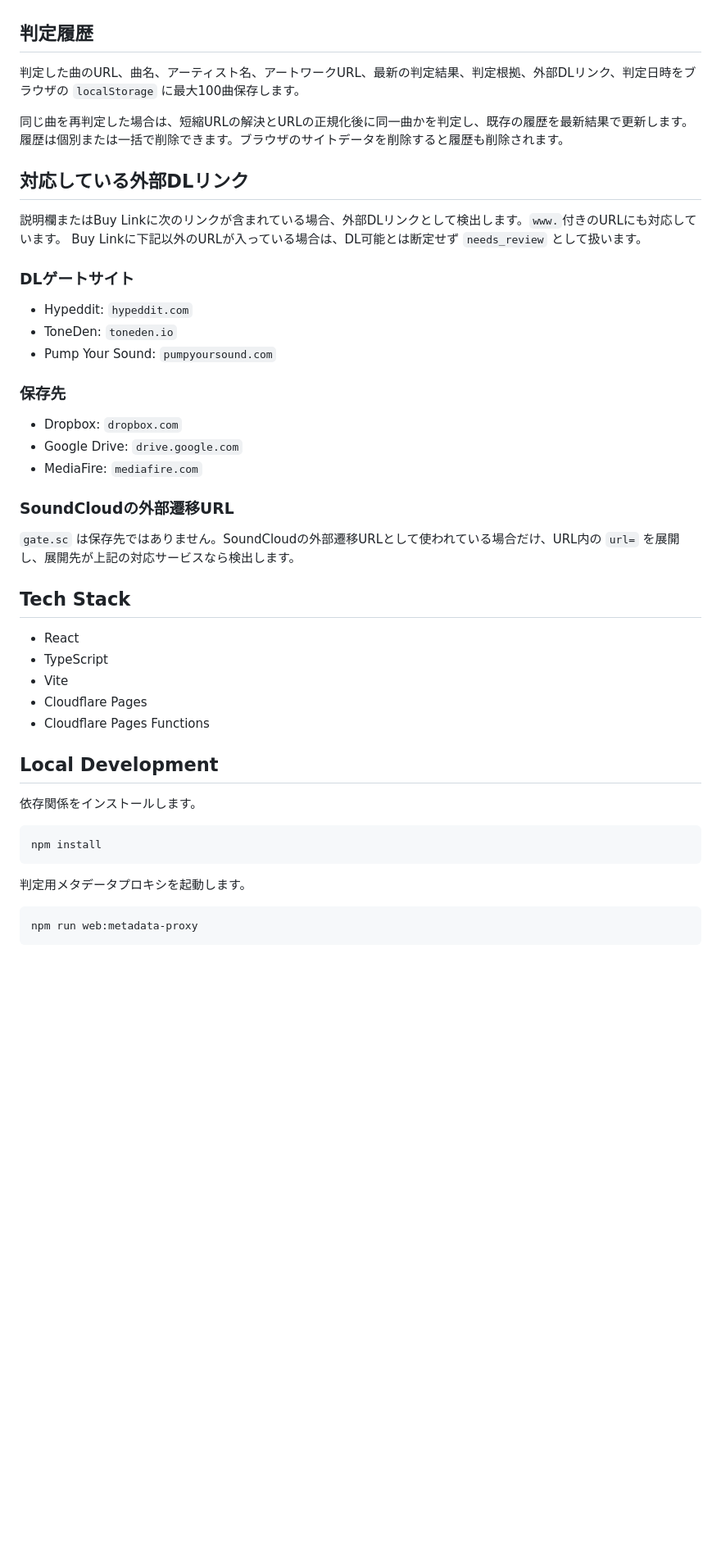
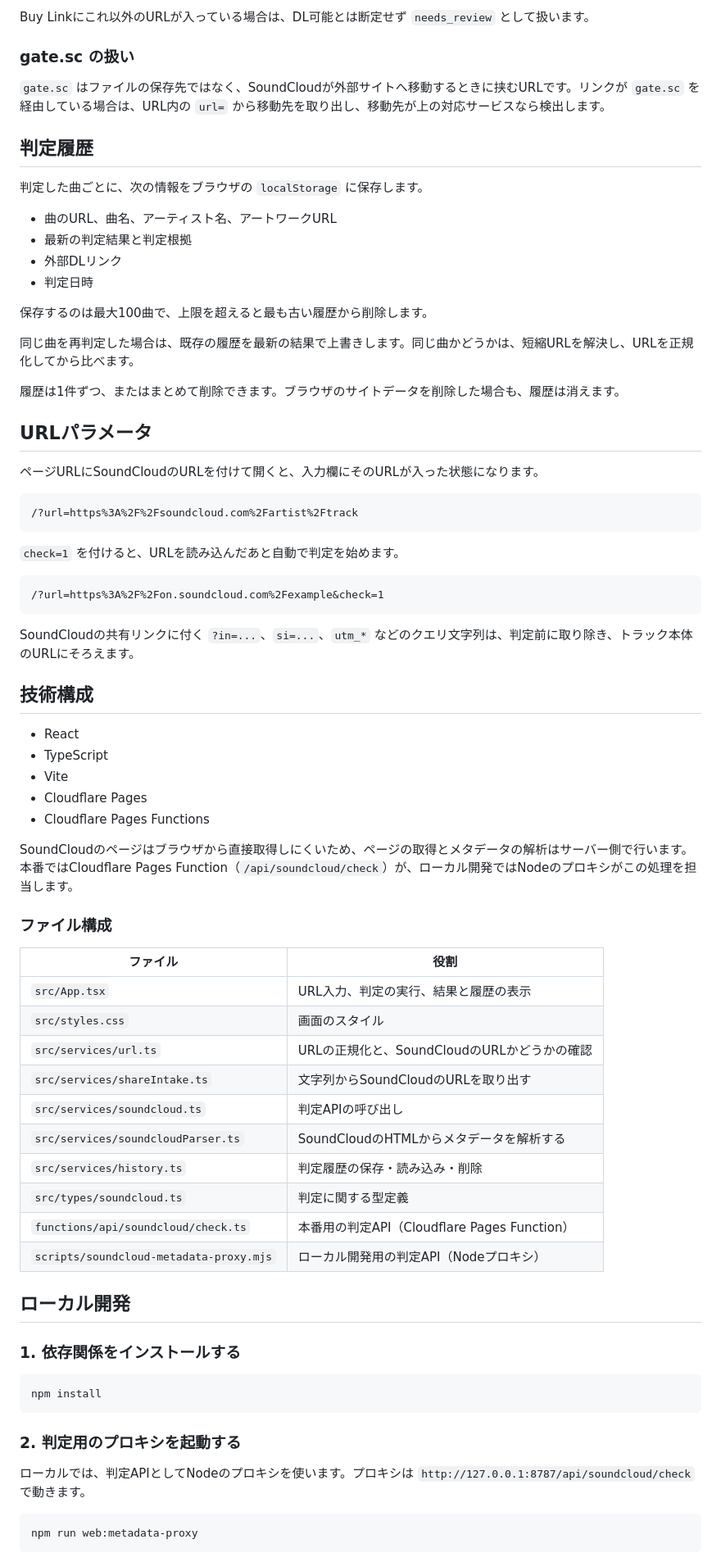
Before and after one commit to yamac-music/soundcloud-dl-checker, a Markdown page: README.md, the part around one of its changes. Shown at 82% size. Rendered like a GitHub page; blank space fills up the shorter version.

````diff
--- a/README.md
+++ b/README.md
@@ -36,32 +67,41 @@ Buy Linkが既知のDLホスト以外を指している場合は、ブログや
+Buy Linkにこれ以外のURLが入っている場合は、DL可能とは断定せず `needs_review` として扱います。
+
+### gate.sc の扱い
+
+`gate.sc` はファイルの保存先ではなく、SoundCloudが外部サイトへ移動するときに挟むURLです。リンクが `gate.sc` を経由している場合は、URL内の `url=` から移動先を取り出し、移動先が上の対応サービスなら検出します。
 
 ## 判定履歴
 
-判定した曲のURL、曲名、アーティスト名、アートワークURL、最新の判定結果、判定根拠、外部DLリンク、判定日時をブラウザの `localStorage` に最大100曲保存します。
+判定した曲ごとに、次の情報をブラウザの `localStorage` に保存します。
 
-同じ曲を再判定した場合は、短縮URLの解決とURLの正規化後に同一曲かを判定し、既存の履歴を最新結果で更新します。履歴は個別または一括で削除できます。ブラウザのサイトデータを削除すると履歴も削除されます。
+- 曲のURL、曲名、アーティスト名、アートワークURL
+- 最新の判定結果と判定根拠
+- 外部DLリンク
+- 判定日時
 
-## 対応している外部DLリンク
+保存するのは最大100曲で、上限を超えると最も古い履歴から削除します。
 
-説明欄またはBuy Linkに次のリンクが含まれている場合、外部DLリンクとして検出します。`www.`付きのURLにも対応しています。
-Buy Linkに下記以外のURLが入っている場合は、DL可能とは断定せず `needs_review` として扱います。
+同じ曲を再判定した場合は、既存の履歴を最新の結果で上書きします。同じ曲かどうかは、短縮URLを解決し、URLを正規化してから比べます。
 
-### DLゲートサイト
+履歴は1件ずつ、またはまとめて削除できます。ブラウザのサイトデータを削除した場合も、履歴は消えます。
 
-- Hypeddit: `hypeddit.com`
-- ToneDen: `toneden.io`
-- Pump Your Sound: `pumpyoursound.com`
+## URLパラメータ
 
-### 保存先
+ページURLにSoundCloudのURLを付けて開くと、入力欄にそのURLが入った状態になります。
 
-- Dropbox: `dropbox.com`
-- Google Drive: `drive.google.com`
-- MediaFire: `mediafire.com`
+```text
+/?url=https%3A%2F%2Fsoundcloud.com%2Fartist%2Ftrack
+```
 
-### SoundCloudの外部遷移URL
+`check=1` を付けると、URLを読み込んだあと自動で判定を始めます。
 
-`gate.sc` は保存先ではありません。SoundCloudの外部遷移URLとして使われている場合だけ、URL内の `url=` を展開し、展開先が上記の対応サービスなら検出します。
+```text
+/?url=https%3A%2F%2Fon.soundcloud.com%2Fexample&check=1
+```
 
-## Tech Stack
+SoundCloudの共有リンクに付く `?in=...`、`si=...`、`utm_*` などのクエリ文字列は、判定前に取り除き、トラック本体のURLにそろえます。
+
+## 技術構成
 
 - React
 - TypeScript
@@ -69,15 +109,34 @@ Buy Linkに下記以外のURLが入っている場合は、DL可能とは断定
 - Cloudflare Pages
 - Cloudflare Pages Functions
 
-## Local Development
+SoundCloudのページはブラウザから直接取得しにくいため、ページの取得とメタデータの解析はサーバー側で行います。本番ではCloudflare Pages Function（`/api/soundcloud/check`）が、ローカル開発ではNodeのプロキシがこの処理を担当します。
 
-依存関係をインストールします。
+### ファイル構成
+
+| ファイル | 役割 |
+| --- | --- |
+| `src/App.tsx` | URL入力、判定の実行、結果と履歴の表示 |
+| `src/styles.css` | 画面のスタイル |
+| `src/services/url.ts` | URLの正規化と、SoundCloudのURLかどうかの確認 |
+| `src/services/shareIntake.ts` | 文字列からSoundCloudのURLを取り出す |
+| `src/services/soundcloud.ts` | 判定APIの呼び出し |
+| `src/services/soundcloudParser.ts` | SoundCloudのHTMLからメタデータを解析する |
+| `src/services/history.ts` | 判定履歴の保存・読み込み・削除 |
+| `src/types/soundcloud.ts` | 判定に関する型定義 |
+| `functions/api/soundcloud/check.ts` | 本番用の判定API（Cloudflare Pages Function） |
+| `scripts/soundcloud-metadata-proxy.mjs` | ローカル開発用の判定API（Nodeプロキシ） |
+
+## ローカル開発
+
+### 1. 依存関係をインストールする
 
 ```sh
 npm install
 ```
 
-判定用メタデータプロキシを起動します。
+### 2. 判定用のプロキシを起動する
+
+ローカルでは、判定APIとしてNodeのプロキシを使います。プロキシは `http://127.0.0.1:8787/api/soundcloud/check` で動きます。
 
 ```sh
 npm run web:metadata-proxy
````
Also changed, not shown: other parts of README.md (+69 -64 lines).
